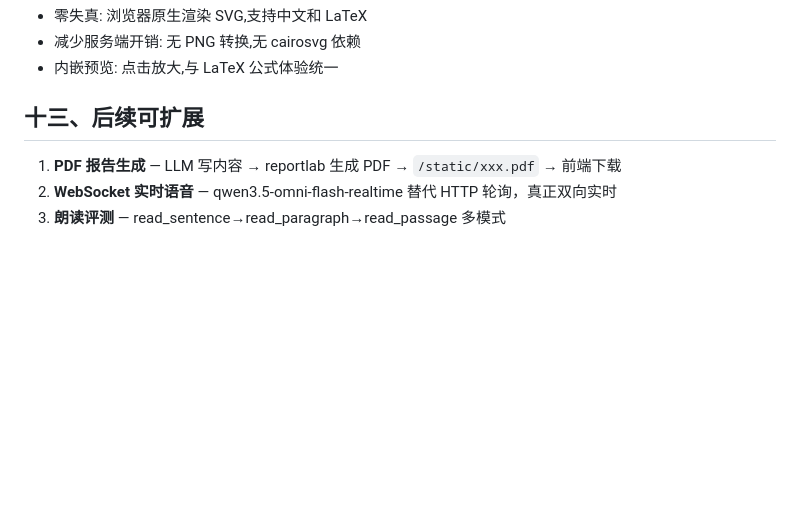
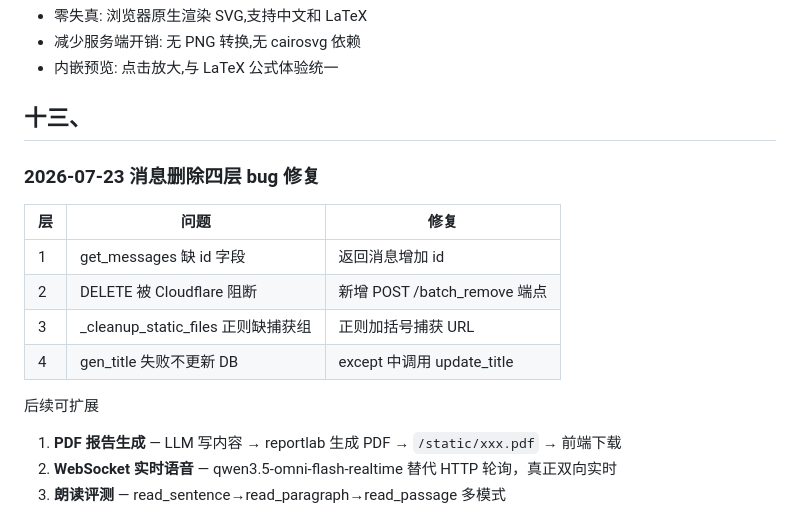
Before and after one commit to laoluo-11/wx-miniapp-ai, a Markdown page: 项目总结.md, the part around the change. Drawn GitHub-style; blank space fills up the shorter version.

Commit message:
docs: 项目总结记录消息删除四层bug修复

```diff
--- a/项目总结.md
+++ b/项目总结.md
@@ -758,7 +758,16 @@ utils/
 - 零失真: 浏览器原生渲染 SVG,支持中文和 LaTeX
 - 减少服务端开销: 无 PNG 转换,无 cairosvg 依赖
 - 内嵌预览: 点击放大,与 LaTeX 公式体验统一
-## 十三、后续可扩展
+## 十三、
+### 2026-07-23 消息删除四层 bug 修复
+
+| 层 | 问题 | 修复 |
+|---|------|------|
+| 1 | get_messages 缺 id 字段 | 返回消息增加 id |
+| 2 | DELETE 被 Cloudflare 阻断 | 新增 POST /batch_remove 端点 |
+| 3 | _cleanup_static_files 正则缺捕获组 | 正则加括号捕获 URL |
+| 4 | gen_title 失败不更新 DB | except 中调用 update_title |
+后续可扩展
 
 1. **PDF 报告生成** — LLM 写内容 → reportlab 生成 PDF → `/static/xxx.pdf` → 前端下载
 2. **WebSocket 实时语音** — qwen3.5-omni-flash-realtime 替代 HTTP 轮询，真正双向实时
```
